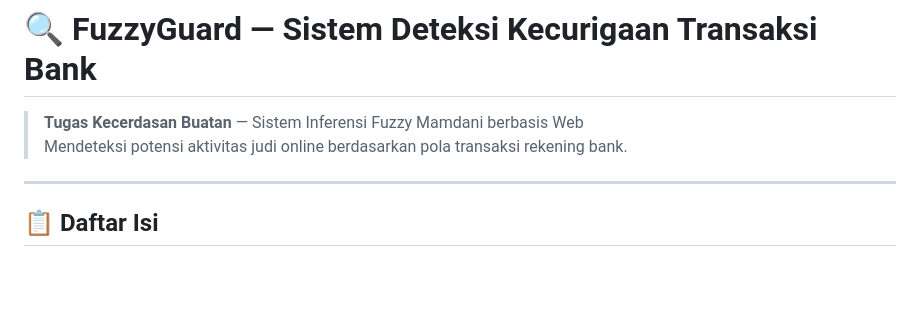
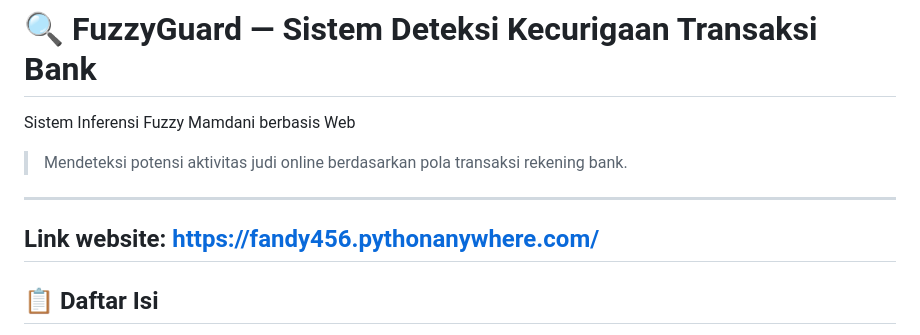
Before and after one commit to adityaalfandy/H1D024103-PraktikumKB-Responsi-LogikaFuzzy, a Markdown page: README.md, the part around the change. GitHub-like rendering; blank space fills up the shorter version.

```diff
--- a/README.md
+++ b/README.md
@@ -5,10 +5,11 @@
 
 # 🔍 FuzzyGuard — Sistem Deteksi Kecurigaan Transaksi Bank
 
-> **Tugas Kecerdasan Buatan** — Sistem Inferensi Fuzzy Mamdani berbasis Web
+Sistem Inferensi Fuzzy Mamdani berbasis Web
 > Mendeteksi potensi aktivitas judi online berdasarkan pola transaksi rekening bank.
 
 ---
+## Link website: https://fandy456.pythonanywhere.com/
 
 ## 📋 Daftar Isi
 
```
